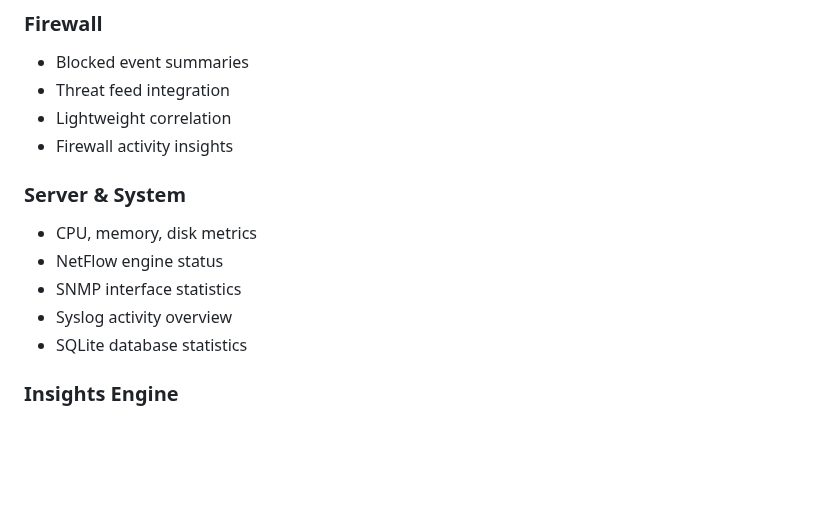
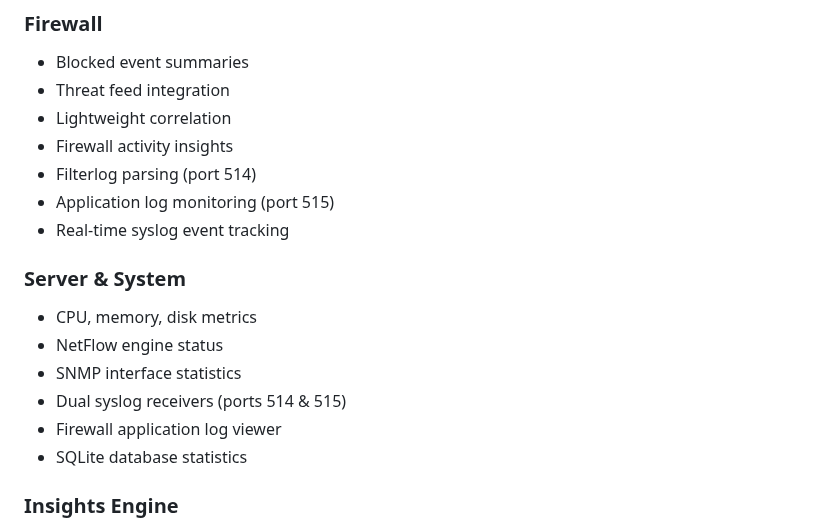
Before and after one commit to legato3/PHOBOS-NET, a Markdown page: README.md, the part around the change. Rendered like a GitHub page; blank space fills up the shorter version.

```diff
--- a/README.md
+++ b/README.md
@@ -92,12 +92,16 @@ Health states always include a short explanation, even when healthy.
 - Threat feed integration
 - Lightweight correlation
 - Firewall activity insights
+- Filterlog parsing (port 514)
+- Application log monitoring (port 515)
+- Real-time syslog event tracking
 
 ### Server & System
 - CPU, memory, disk metrics
 - NetFlow engine status
 - SNMP interface statistics
-- Syslog activity overview
+- Dual syslog receivers (ports 514 & 515)
+- Firewall application log viewer
 - SQLite database statistics
 
 ### Insights Engine
```
Also changed, not shown: docs/SYSLOG_INTEGRATION.md (+201 -34 lines).
